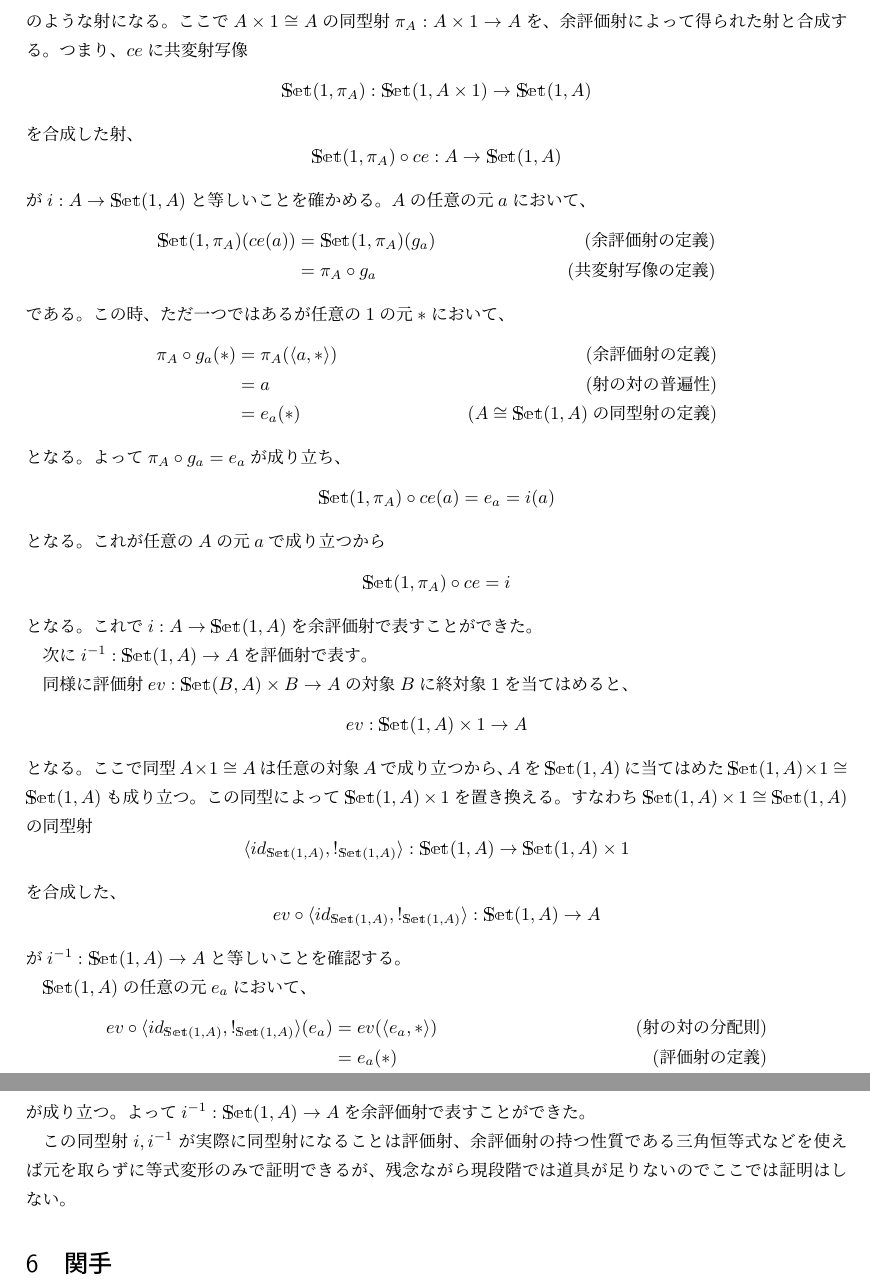
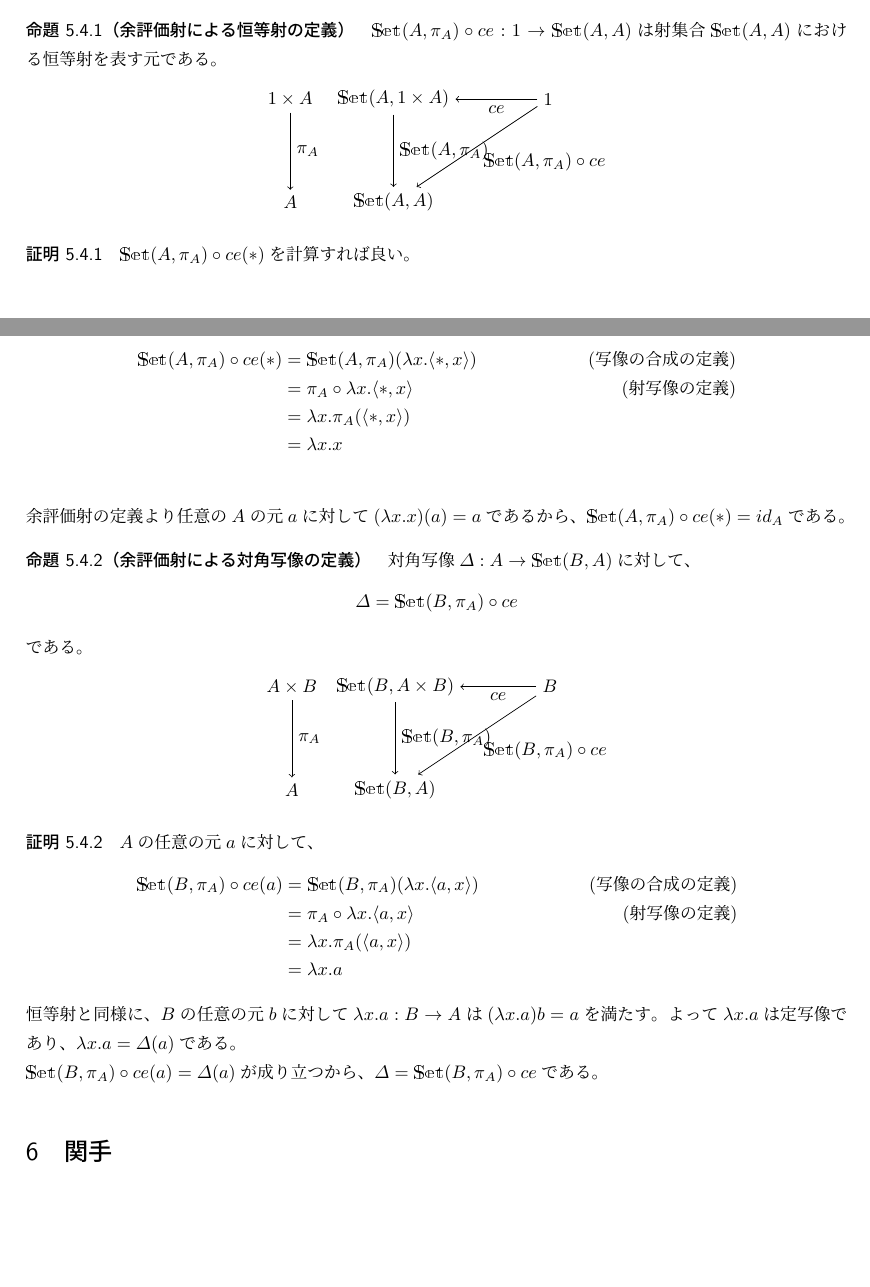
Before and after one commit to Otamusan/CategoryTheoryIntro, a LaTeX document (CategoryTheoryIntro.tex): two parts of pages 23 and 24 of 64 before the commit and two parts of pages 22 and 23 of 63 after it, joined at a grey line, cut at the place of the change, the shorter picture padded with empty space. Compiled offline with upLaTeX and dvipdfmx.

Commit message:
rewrite some contents

```diff
--- a/CategoryTheoryIntro.tex
+++ b/CategoryTheoryIntro.tex
@@ -950,0 +931,6 @@
+      (\varDelta^{-1}\circ\varDelta)a&=\varDelta^{-1}(\varDelta a)&\text{(写像の合成の定義)}\\
+      &=\varDelta a(*)&\text{($\varDelta^{-1}$の定義)}\\
+      &=a&\text{(対角写像の定義)}\\
+      (\varDelta\circ\varDelta^{-1})f&=(\varDelta\circ\varDelta^{-1})(\varDelta a)&\text{(fは定写像)}\\
+      &=(\varDelta\circ(\varDelta^{-1}\circ\varDelta))(a)&\text{(写像の合成の定義)}\\
+      &=\varDelta((\varDelta^{-1}\circ\varDelta)a)&\text{(写像の合成の定義)}\\
@@ -1186,32 +1166,62 @@
-  のような射になる。ここで$A\times 1\cong A$の同型射$\mor{\pi_A}{A\times 1}{A}$を、余評価射によって得られた射と合成する。つまり、$ce$に共変射写像\[\mor{\arset{Set}{1}{\pi_A}}{\arset{Set}{1}{A\times 1}}{\arset{Set}{1}{A}}\]を合成した射、\[\mor{\arset{Set}{1}{\pi_A}\circ ce}{A}{\arset{Set}{1}{A}}\]が$\mor{i}{A}{\arset{Set}{1}{A}}$と等しいことを確かめる。
-  $A$の任意の元$a$において、
-  \begin{align*}
-    \arset{Set}{1}{\pi_A}(ce(a))&=\arset{Set}{1}{\pi_A}(g_a)&\text{(余評価射の定義)}\\
-    &=\pi_A\circ g_a&\text{(共変射写像の定義)}
-  \end{align*}
-  である。この時、ただ一つではあるが任意の$1$の元$*$において、
-  \begin{align*}
-    \pi_A\circ g_a(*)&=\pi_A(\tuple{a,*})&\text{(余評価射の定義)}\\
-    &=a&\text{(射の対の普遍性)}\\
-    &=e_a(*)&\text{($A\cong \arset{Set}{1}{A}$の同型射の定義)}
-  \end{align*}
-  となる。よって$\pi_A\circ g_a=e_a$が成り立ち、\[\arset{Set}{1}{\pi_A}\circ ce(a)=e_a=i(a)\]となる。これが任意の$A$の元$a$で成り立つから\[\arset{Set}{1}{\pi_A}\circ ce=i\]となる。これで$\mor{i}{A}{\arset{Set}{1}{A}}$を余評価射で表すことができた。
-
-  次に$\mor{i^{-1}}{\arset{Set}{1}{A}}{A}$を評価射で表す。
-
-  同様に評価射$\mor{ev}{\arset{Set}{B}{A}\times B}{A}$の対象$B$に終対象$1$を当てはめると、
-  \[\mor{ev}{\arset{Set}{1}{A}\times 1}{A}\]となる。ここで同型$A\times 1\cong A$は任意の対象$A$で成り立つから、$A$を$\arset{Set}{1}{A}$に当てはめた$\arset{Set}{1}{A}\times 1\cong \arset{Set}{1}{A}$も成り立つ。この同型によって$\arset{Set}{1}{A}\times 1$を置き換える。すなわち$\arset{Set}{1}{A}\times 1\cong \arset{Set}{1}{A}$の同型射\[\mor{\tuple{id_{\arset{Set}{1}{A}},!_{\arset{Set}{1}{A}}}}{\arset{Set}{1}{A}}{\arset{Set}{1}{A}\times 1}\]を合成した、\[\mor{ev\circ\tuple{id_{\arset{Set}{1}{A}},!_{\arset{Set}{1}{A}}}}{\arset{Set}{1}{A}}{A}\]が$\mor{i^{-1}}{\arset{Set}{1}{A}}{A}$と等しいことを確認する。
-
-  $\arset{Set}{1}{A}$の任意の元$e_a$において、
-  \begin{align*}
-    ev\circ\tuple{id_{\arset{Set}{1}{A}},!_{\arset{Set}{1}{A}}}(e_a)&=ev(\tuple{e_a,*})&\text{(射の対の分配則)}\\
-    &=e_a(*)&\text{(評価射の定義)}\\
-    &=i^{-1}(e_a)&\text{($A\cong \arset{Set}{1}{A}$の同型射の定義)}
-  \end{align*}
-  よって\[ev\circ\tuple{id_{\arset{Set}{1}{A}},!_{\arset{Set}{1}{A}}}=i^{-1}\]が成り立つ。よって$\mor{i^{-1}}{\arset{Set}{1}{A}}{A}$を余評価射で表すことができた。
-
-  この同型射$i,i^{-1}$が実際に同型射になることは評価射、余評価射の持つ性質である三角恒等式などを使えば元を取らずに等式変形のみで証明できるが、残念ながら現段階では道具が足りないのでここでは証明はしない。
-
+  評価射、余評価射を用いれば、集合の圏における圏の定義に現れる操作と等しくなるような写像を構成することができる。ここでは恒等射を得る操作と対角写像の構成を示すが、射の合成を行う操作$\mor{\circ}{\arset{Set}{B}{C}\times \arset{Set}{A}{B}}{\arset{Set}{A}{C}}$を構成することもできる。
+  \begin{prop}[余評価射による恒等射の定義]
+    $\mor{\arset{Set}{A}{\pi_A}\circ ce}{1}{\arset{Set}{A}{A}}$は射集合$\arset{Set}{A}{A}$における恒等射を表す元である。
+
+    \begin{center}
+			\begin{tikzpicture}[auto]
+				\node (1a) at (0, 2) {$1\times A$};
+        \node (a) at (0, 0) {$A$};
+				\node (s1a) at (2, 2) {$\arset{Set}{A}{1\times A}$};
+        \node (sa) at (2, 0) {$\arset{Set}{A}{A}$};
+				\node (1) at (5, 2) {$1$};
+
+				\draw[->] (1a) to node{$\pi_A$}(a);
+        \draw[->] (s1a) to node{$\arset{Set}{A}{\pi_A}$}(sa);
+        \draw[->] (1) to node{$ce$}(s1a);
+        \draw[->] (1) to node{$\arset{Set}{A}{\pi_A}\circ ce$}(sa);
+
+			\end{tikzpicture}
+		\end{center}
+
+  \end{prop}
+  \begin{proof}
+    $\arset{Set}{A}{\pi_A}\circ ce(*)$を計算すれば良い。\\
+    \begin{align*}
+      \arset{Set}{A}{\pi_A}\circ ce(*)&=\arset{Set}{A}{\pi_A}(\lambda x.\tuple{*,x})&\text{(写像の合成の定義)}\\
+      &=\pi_A\circ\lambda x.\tuple{*,x}&\text{(射写像の定義)}\\
+      &=\lambda x.\pi_A(\tuple{*,x})\\
+      &=\lambda x.x\\
+    \end{align*}
+    余評価射の定義より任意の$A$の元$a$に対して$(\lambda x.x)(a)=a$であるから、$\arset{Set}{A}{\pi_A}\circ ce(*)=id_A$である。
+  \end{proof}
+  \begin{prop}[余評価射による対角写像の定義]
+    対角写像$\mor{\varDelta}{A}{\arset{Set}{B}{A}}$に対して、\[\varDelta=\arset{Set}{B}{\pi_A}\circ ce\]である。
+    \begin{center}
+			\begin{tikzpicture}[auto]
+				\node (1a) at (0, 2) {$A\times B$};
+        \node (a) at (0, 0) {$A$};
+				\node (s1a) at (2, 2) {$\arset{Set}{B}{A\times B}$};
+        \node (sa) at (2, 0) {$\arset{Set}{B}{A}$};
+				\node (1) at (5, 2) {$B$};
+
+				\draw[->] (1a) to node{$\pi_A$}(a);
+        \draw[->] (s1a) to node{$\arset{Set}{B}{\pi_A}$}(sa);
+        \draw[->] (1) to node{$ce$}(s1a);
+        \draw[->] (1) to node{$\arset{Set}{B}{\pi_A}\circ ce$}(sa);
+			\end{tikzpicture}
+		\end{center}
+  \end{prop}
+  \begin{proof}
+    $A$の任意の元$a$に対して、
+    \begin{align*}
+      \arset{Set}{B}{\pi_A}\circ ce(a)&=\arset{Set}{B}{\pi_A}(\lambda x.\tuple{a,x})&\text{(写像の合成の定義)}\\
+      &=\pi_A\circ\lambda x.\tuple{a,x}&\text{(射写像の定義)}\\
+      &=\lambda x.\pi_A(\tuple{a,x})\\
+      &=\lambda x.a
+    \end{align*}
+    恒等射と同様に、$B$の任意の元$b$に対して$\mor{\lambda x.a}{B}{A}$は$(\lambda x.a)b=a$を満たす。よって$\lambda x.a$は定写像であり、$\lambda x.a=\varDelta (a)$である。\\
+    $\arset{Set}{B}{\pi_A}\circ ce(a)=\varDelta (a)$が成り立つから、$\varDelta=\arset{Set}{B}{\pi_A}\circ ce$である。
+  \end{proof}
   \section{関手}
   これまで、似たような性質を持つ対象や射を同時に扱う時、それらの対象に添字をつけて量化してきた。対象の量化の例として積対象$A\times B$は圏$\cat{C}$の任意の対象$A$と任意の対象$B$によって添字づけられている。また射の量化の例として、射の積$\mor{f\times g}{\tuple{A,B}}{\tuple{A',B'}}$は圏$\cat{C}$の任意の射$\mor{f}{A}{A'}$、$\mor{g}{B}{B'}$によって添字づけられている。
 
```
Also changed, not shown: CategoryTheoryIntro.pdf, CategoryTheoryIntro.tex (142 more changed lines).
